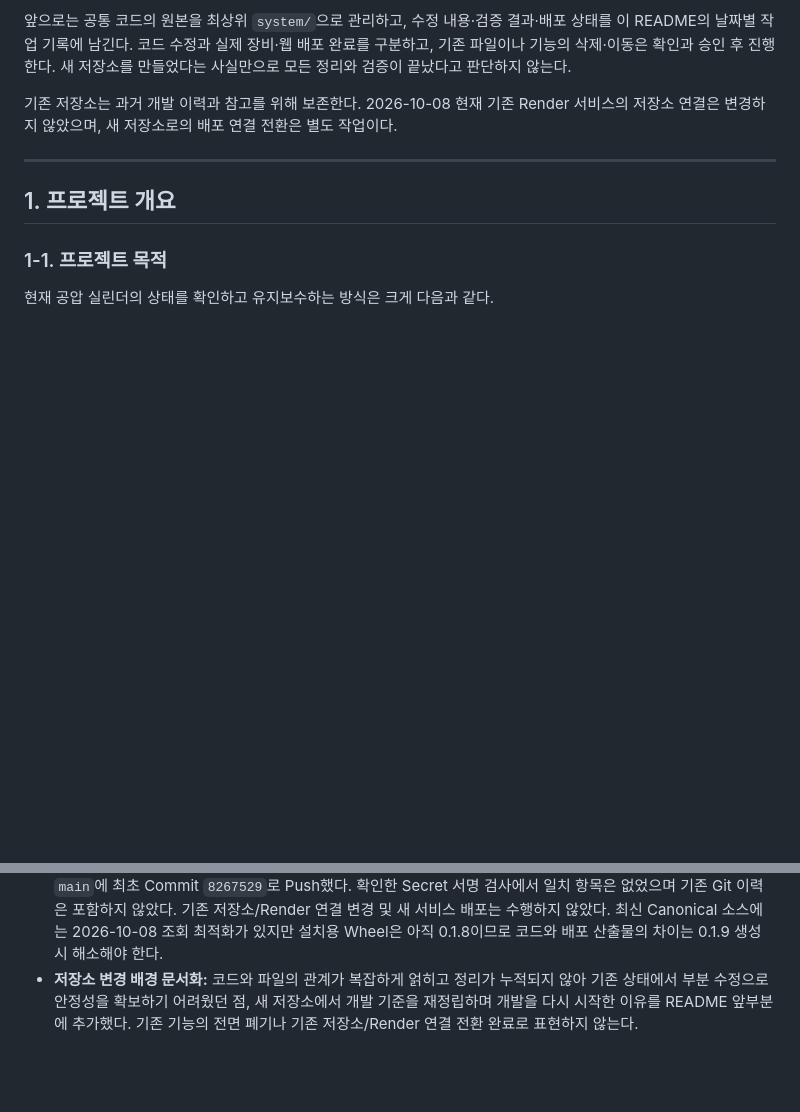
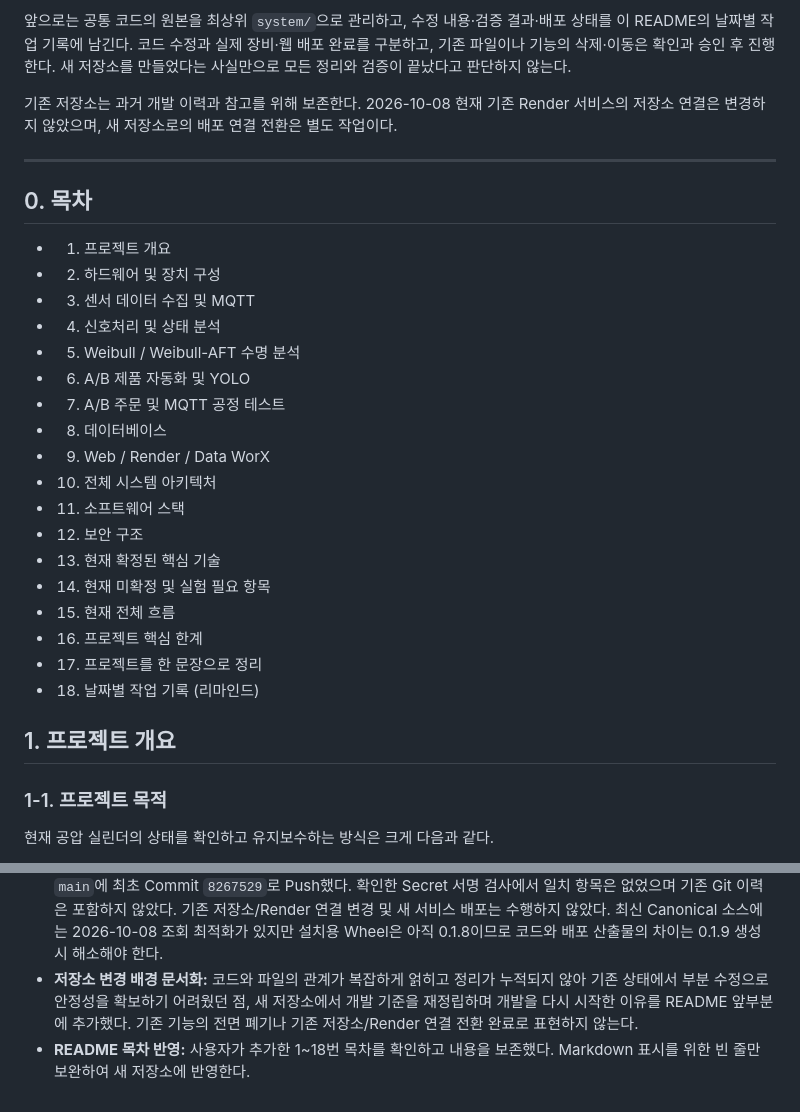
Before and after one commit to kang0840/-re-ML--cylinder, a Markdown page: README.md, 2 parts joined by grey strips. Drawn GitHub-style; blank space fills up the shorter version.

Commit message:
docs: add README table of contents

```diff
--- a/README.md
+++ b/README.md
@@ -18,6 +18,27 @@
 기존 저장소는 과거 개발 이력과 참고를 위해 보존한다. 2026-10-08 현재 기존 Render 서비스의 저장소 연결은 변경하지 않았으며, 새 저장소로의 배포 연결 전환은 별도 작업이다.
 
 ---
+
+## 0. 목차
+
+- 01. 프로젝트 개요
+- 02. 하드웨어 및 장치 구성
+- 03. 센서 데이터 수집 및 MQTT
+- 04. 신호처리 및 상태 분석
+- 05. Weibull / Weibull-AFT 수명 분석
+- 06. A/B 제품 자동화 및 YOLO
+- 07. A/B 주문 및 MQTT 공정 테스트
+- 08. 데이터베이스
+- 09. Web / Render / Data WorX
+- 10. 전체 시스템 아키텍처
+- 11. 소프트웨어 스택
+- 12. 보안 구조
+- 13. 현재 확정된 핵심 기술
+- 14. 현재 미확정 및 실험 필요 항목
+- 15. 현재 전체 흐름
+- 16. 프로젝트 핵심 한계
+- 17. 프로젝트를 한 문장으로 정리
+- 18. 날짜별 작업 기록 (리마인드)
 
 ## 1. 프로젝트 개요
 
@@ -1905,3 +1925,4 @@ OK / NG
 - **새 공개 저장소 업로드 준비:** 사용자 지정 `kang0840/-re-ML--cylinder`에 최상위 구조를 유지한 현재 파일 스냅샷을 올린다. README·AGENTS·Canonical system·Pico·ML-cylinder·Wheel·롤백 폴더를 포함하고 기존 Git 이력, Secret/.env, 캐시, 운영 로그, DB 백업, 학습 엑셀 및 이전 배포 ZIP은 공개 대상에서 제외한다. 로컬 원본을 삭제하거나 기존 `ML-cylinder` 원격 및 Render 연결을 변경하지 않는다. 이 항목은 업로드 준비 기록이며 Push 완료 여부는 후속 기록으로 구분한다.
 - **새 공개 저장소 업로드 완료:** 271개 파일의 현재 스냅샷을 `https://github.com/kang0840/-re-ML--cylinder`의 `main`에 최초 Commit `8267529`로 Push했다. 확인한 Secret 서명 검사에서 일치 항목은 없었으며 기존 Git 이력은 포함하지 않았다. 기존 저장소/Render 연결 변경 및 새 서비스 배포는 수행하지 않았다. 최신 Canonical 소스에는 2026-10-08 조회 최적화가 있지만 설치용 Wheel은 아직 0.1.8이므로 코드와 배포 산출물의 차이는 0.1.9 생성 시 해소해야 한다.
 - **저장소 변경 배경 문서화:** 코드와 파일의 관계가 복잡하게 얽히고 정리가 누적되지 않아 기존 상태에서 부분 수정으로 안정성을 확보하기 어려웠던 점, 새 저장소에서 개발 기준을 재정립하며 개발을 다시 시작한 이유를 README 앞부분에 추가했다. 기존 기능의 전면 폐기나 기존 저장소/Render 연결 전환 완료로 표현하지 않는다.
+- **README 목차 반영:** 사용자가 추가한 1~18번 목차를 확인하고 내용을 보존했다. Markdown 표시를 위한 빈 줄만 보완하여 새 저장소에 반영한다.
```
Also changed, not shown: other parts of README.md (+0 -1 lines).
